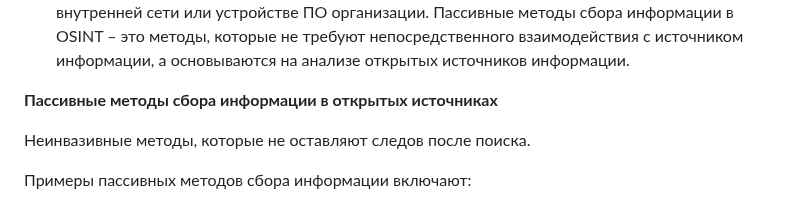
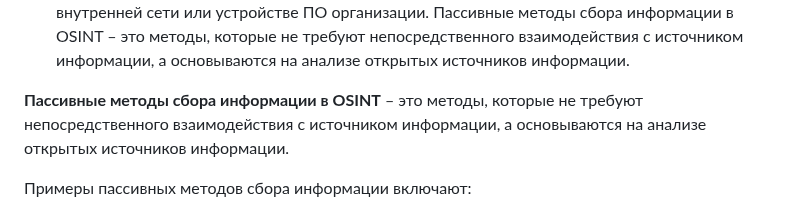
Before and after one commit to k0yt/labs, a Markdown page: Lab_1/README.md, the part around the change. GitHub-like rendering.

```diff
--- a/Lab_1/README.md
+++ b/Lab_1/README.md
@@ -39,9 +39,7 @@
 - Посещение и анализ сайтов – это способы углубленного анализа сайтов на предмет их функций, используемых ими технологий, поиске отладочной и технической информации о внутренней сети или устройстве ПО организации.
 Пассивные методы сбора информации в OSINT – это методы, которые не требуют непосредственного взаимодействия с источником информации, а основываются на анализе открытых источников информации.
 
-**Пассивные методы сбора информации в открытых источниках**
-
-Неинвазивные методы, которые не оставляют следов после поиска.
+**Пассивные методы сбора информации в OSINT** – это методы, которые не требуют непосредственного взаимодействия с источником информации, а основываются на анализе открытых источников информации.
 
 Примеры пассивных методов сбора информации включают:
 - Интернет-мониторинг – это процесс отслеживания и анализа информации, публикуемой в онлайн-ресурсах, включая репозитории, блоги, форумы и другие интернет-сайты.
```
